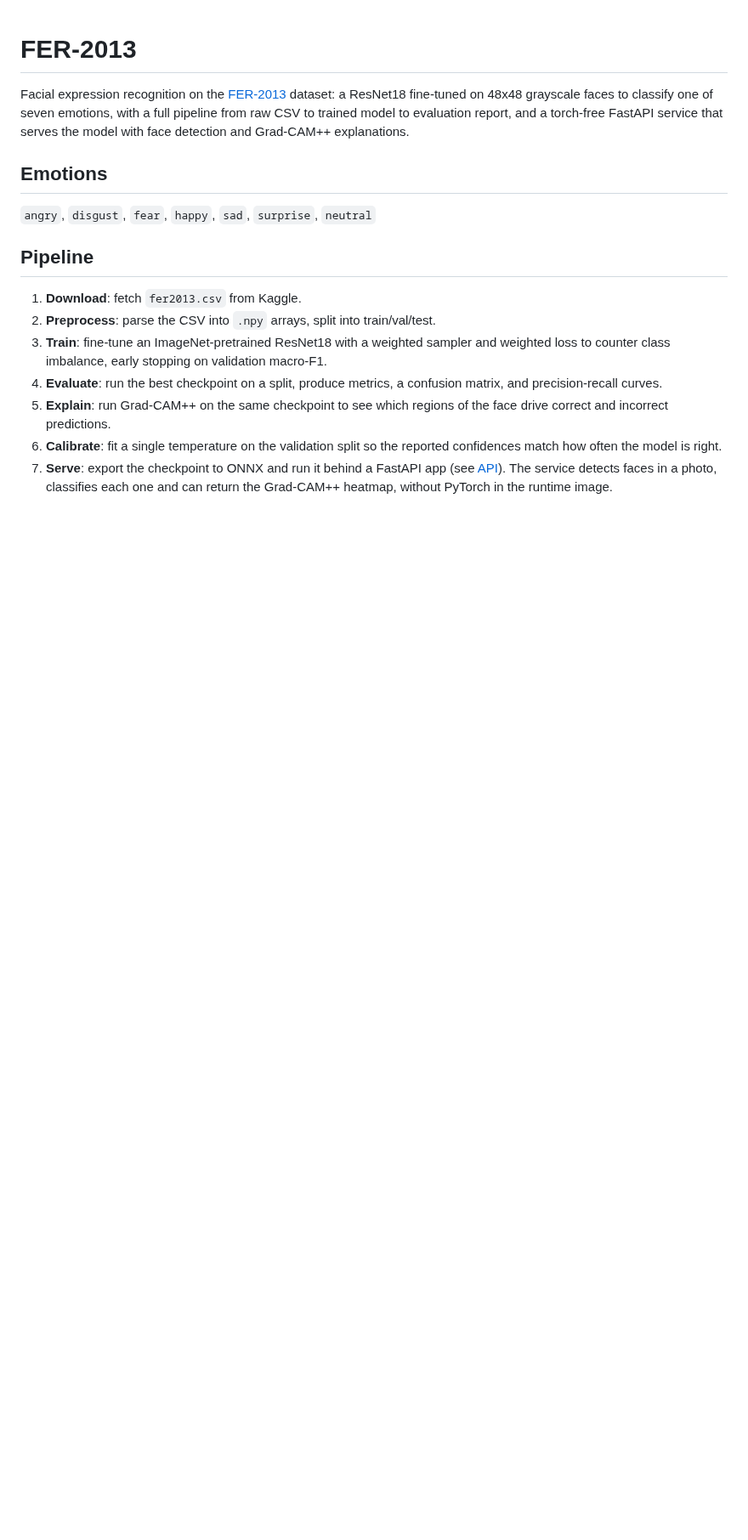
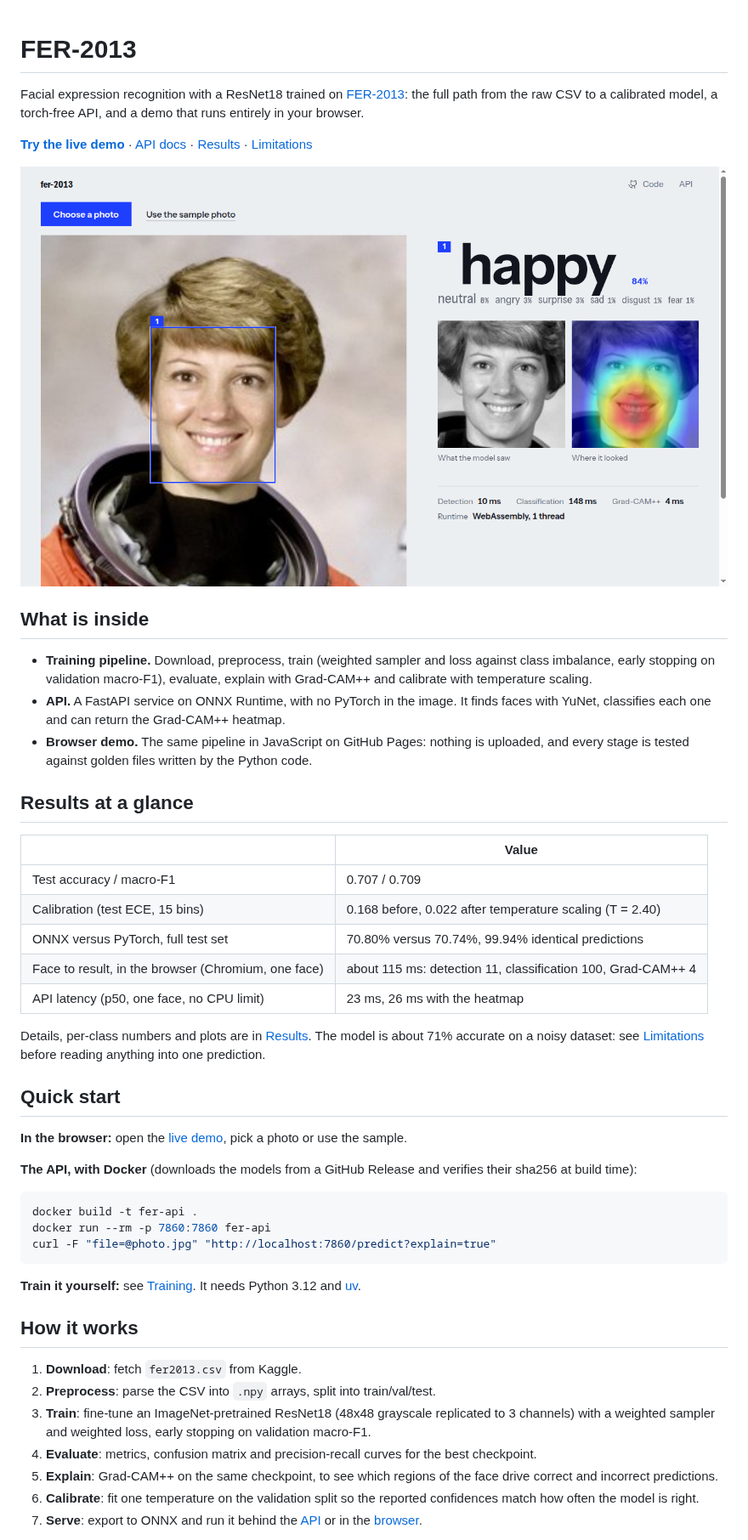
Before and after one commit to MiguelMochizuki/fer-2013, a Markdown page: README.md, the part around one of its changes. Shown at 85% size. Rendered like a GitHub page; pictures changed too: docs/images/demo.png (added); blank space fills up the shorter version.

Commit message:
docs: restructure the README around the demo; add v0.1.0 release notes

````diff
--- a/README.md
+++ b/README.md
@@ -1,18 +1,50 @@
 # FER-2013
 
-Facial expression recognition on the [FER-2013](https://www.kaggle.com/datasets/deadskull7/fer2013) dataset: a ResNet18 fine-tuned on 48x48 grayscale faces to classify one of seven emotions, with a full pipeline from raw CSV to trained model to evaluation report, and a torch-free FastAPI service that serves the model with face detection and Grad-CAM++ explanations.
+Facial expression recognition with a ResNet18 trained on [FER-2013](https://www.kaggle.com/datasets/deadskull7/fer2013): the full path from the raw CSV to a calibrated model, a torch-free API, and a demo that runs entirely in your browser.
 
-## Emotions
+**[Try the live demo](https://miguelmochizuki.github.io/fer-2013/)** · [API docs](#api) · [Results](#results) · [Limitations](#limitations-and-privacy)
 
-`angry`, `disgust`, `fear`, `happy`, `sad`, `surprise`, `neutral`
+![The browser demo: a photo with the detected face, the emotion typeset by probability, the crop and the Grad-CAM++ heatmap](docs/images/demo.png)
 
-## Pipeline
+## What is inside
+
+- **Training pipeline.** Download, preprocess, train (weighted sampler and loss against class imbalance, early stopping on validation macro-F1), evaluate, explain with Grad-CAM++ and calibrate with temperature scaling.
+- **API.** A FastAPI service on ONNX Runtime, with no PyTorch in the image. It finds faces with YuNet, classifies each one and can return the Grad-CAM++ heatmap.
+- **Browser demo.** The same pipeline in JavaScript on GitHub Pages: nothing is uploaded, and every stage is tested against golden files written by the Python code.
+
+## Results at a glance
+
+| | Value |
+|---|---|
+| Test accuracy / macro-F1 | 0.707 / 0.709 |
+| Calibration (test ECE, 15 bins) | 0.168 before, 0.022 after temperature scaling (T = 2.40) |
+| ONNX versus PyTorch, full test set | 70.80% versus 70.74%, 99.94% identical predictions |
+| Face to result, in the browser (Chromium, one face) | about 115 ms: detection 11, classification 100, Grad-CAM++ 4 |
+| API latency (p50, one face, no CPU limit) | 23 ms, 26 ms with the heatmap |
+
+Details, per-class numbers and plots are in [Results](#results). The model is about 71% accurate on a noisy dataset: see [Limitations](#limitations-and-privacy) before reading anything into one prediction.
+
+## Quick start
+
+**In the browser:** open the [live demo](https://miguelmochizuki.github.io/fer-2013/), pick a photo or use the sample.
+
+**The API, with Docker** (downloads the models from a GitHub Release and verifies their sha256 at build time):
+
+```bash
+docker build -t fer-api .
+docker run --rm -p 7860:7860 fer-api
+curl -F "file=@photo.jpg" "http://localhost:7860/predict?explain=true"
+```
+
+**Train it yourself:** see [Training](#training). It needs Python 3.12 and [uv](https://docs.astral.sh/uv/).
+
+## How it works
 
 1. **Download**: fetch `fer2013.csv` from Kaggle.
 2. **Preprocess**: parse the CSV into `.npy` arrays, split into train/val/test.
-3. **Train**: fine-tune an ImageNet-pretrained ResNet18 with a weighted sampler and weighted loss to counter class imbalance, early stopping on validation macro-F1.
-4. **Evaluate**: run the best checkpoint on a split, produce metrics, a confusion matrix, and precision-recall curves.
-5. **Explain**: run Grad-CAM++ on the same checkpoint to see which regions of the face drive correct and incorrect predictions.
-6. **Calibrate**: fit a single temperature on the validation split so the reported confidences match how often the model is right.
-7. **Serve**: export the checkpoint to ONNX and run it behind a FastAPI app (see [API](#api)). The service detects faces in a photo, classifies each one and can return the Grad-CAM++ heatmap, without PyTorch in the runtime image.
+3. **Train**: fine-tune an ImageNet-pretrained ResNet18 (48x48 grayscale replicated to 3 channels) with a weighted sampler and weighted loss, early stopping on validation macro-F1.
+4. **Evaluate**: metrics, confusion matrix and precision-recall curves for the best checkpoint.
+5. **Explain**: Grad-CAM++ on the same checkpoint, to see which regions of the face drive correct and incorrect predictions.
+6. **Calibrate**: fit one temperature on the validation split so the reported confidences match how often the model is right.
+7. **Serve**: export to ONNX and run it behind the [API](#api) or in the [browser](#browser-demo).
 
````
Also changed, not shown: other parts of README.md (+16 -6 lines), .github/release-notes/v0.1.0.md (added, +30 -0 lines), 1 other file.
